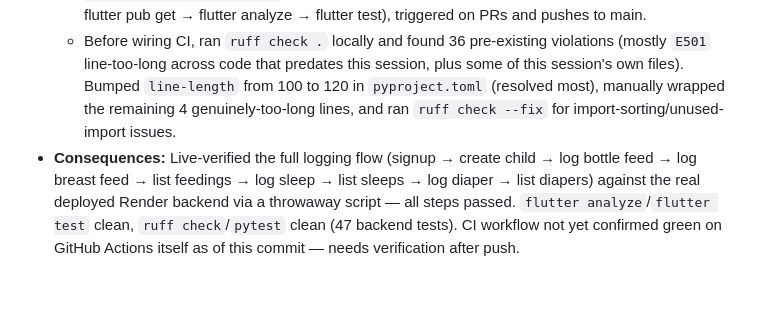
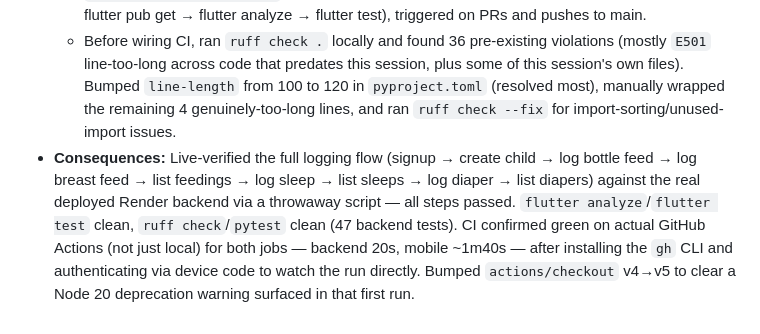
Before and after one commit to divangreen/ParentOS, a Markdown page: DECISIONS.md, the part around the change. GitHub-like rendering; blank space fills up the shorter version.

Commit message:
Document CI verification in DECISIONS.md ADR-011

```diff
--- a/DECISIONS.md
+++ b/DECISIONS.md
@@ -113,4 +113,4 @@
   - Home screen now shows three summary cards (last feed + today's count, last sleep + total minutes today, wet/dirty diaper counts) each with a "Log" button opening the relevant sheet.
   - `.github/workflows/ci.yml`: two jobs (backend: poetry install → ruff check → pytest; mobile: flutter pub get → flutter analyze → flutter test), triggered on PRs and pushes to main.
   - Before wiring CI, ran `ruff check .` locally and found 36 pre-existing violations (mostly `E501` line-too-long across code that predates this session, plus some of this session's own files). Bumped `line-length` from 100 to 120 in `pyproject.toml` (resolved most), manually wrapped the remaining 4 genuinely-too-long lines, and ran `ruff check --fix` for import-sorting/unused-import issues.
-- **Consequences:** Live-verified the full logging flow (signup → create child → log bottle feed → log breast feed → list feedings → log sleep → list sleeps → log diaper → list diapers) against the real deployed Render backend via a throwaway script — all steps passed. `flutter analyze`/`flutter test` clean, `ruff check`/`pytest` clean (47 backend tests). CI workflow not yet confirmed green on GitHub Actions itself as of this commit — needs verification after push.
+- **Consequences:** Live-verified the full logging flow (signup → create child → log bottle feed → log breast feed → list feedings → log sleep → list sleeps → log diaper → list diapers) against the real deployed Render backend via a throwaway script — all steps passed. `flutter analyze`/`flutter test` clean, `ruff check`/`pytest` clean (47 backend tests). CI confirmed green on actual GitHub Actions (not just local) for both jobs — backend 20s, mobile ~1m40s — after installing the `gh` CLI and authenticating via device code to watch the run directly. Bumped `actions/checkout` v4→v5 to clear a Node 20 deprecation warning surfaced in that first run.
```
